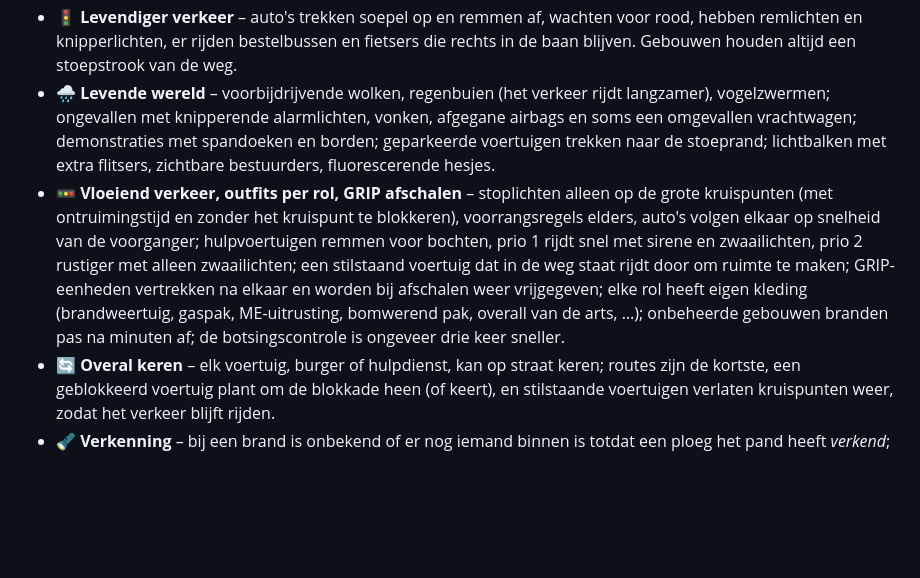
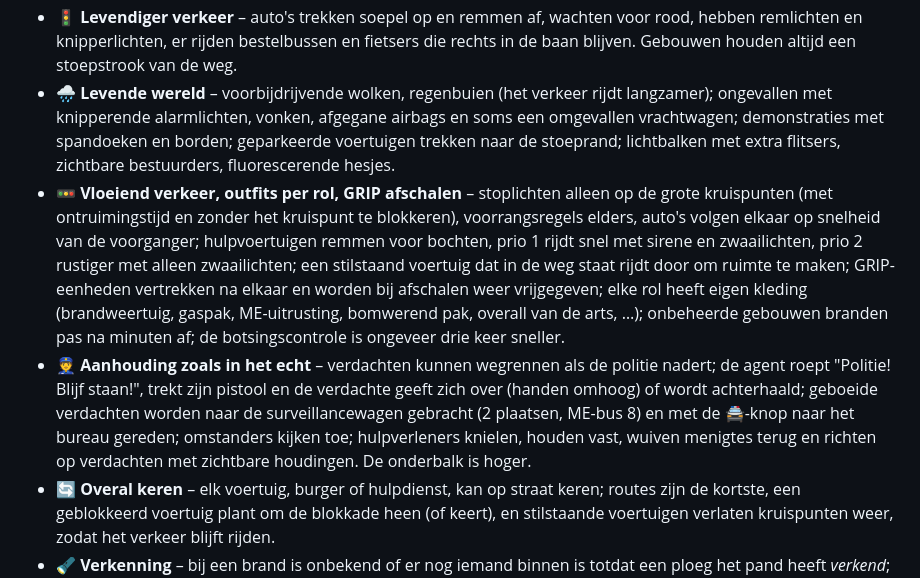
Before and after one commit to ProAdmin007/Open-EM4, a Markdown page: README.nl.md, the part around the change. Rendered like a GitHub page; blank space fills up the shorter version.

```diff
--- a/README.nl.md
+++ b/README.nl.md
@@ -42,8 +42,9 @@ Het spel is geïnspireerd op de gameplay van *Emergency 4* (2006), maar is een *
 - 🚑 **Medische scenes** – familie zit geknield naast de patiënt, slachtoffers worden op een brancard met infuusstandaard en zuurstoffles gedragen, zittende houdingen bij verslikking en allergische reacties; de ambulance rijdt na het ziekenhuis zonder sirene terug naar de kazerne.
 - 🤝 **Jij kiest wie helpt** – selecteer een brandweerman, agent of monteur en klik met rechts (of druk op *Helpen*) op een slachtoffer: die assisteert de verpleegkundige, wat de behandeling versnelt (tot twee helpers) en loopt mee naast de brancard. Geselecteerde eenheden krijgen in 3D een pulserende ring, een lichtzuil, een pijl en een naamlabel.
 - 🚦 **Levendiger verkeer** – auto's trekken soepel op en remmen af, wachten voor rood, hebben remlichten en knipperlichten, er rijden bestelbussen en fietsers die rechts in de baan blijven. Gebouwen houden altijd een stoepstrook van de weg.
-- 🌧 **Levende wereld** – voorbijdrijvende wolken, regenbuien (het verkeer rijdt langzamer), vogelzwermen; ongevallen met knipperende alarmlichten, vonken, afgegane airbags en soms een omgevallen vrachtwagen; demonstraties met spandoeken en borden; geparkeerde voertuigen trekken naar de stoeprand; lichtbalken met extra flitsers, zichtbare bestuurders, fluorescerende hesjes.
+- 🌧 **Levende wereld** – voorbijdrijvende wolken, regenbuien (het verkeer rijdt langzamer); ongevallen met knipperende alarmlichten, vonken, afgegane airbags en soms een omgevallen vrachtwagen; demonstraties met spandoeken en borden; geparkeerde voertuigen trekken naar de stoeprand; lichtbalken met extra flitsers, zichtbare bestuurders, fluorescerende hesjes.
 - 🚥 **Vloeiend verkeer, outfits per rol, GRIP afschalen** – stoplichten alleen op de grote kruispunten (met ontruimingstijd en zonder het kruispunt te blokkeren), voorrangsregels elders, auto's volgen elkaar op snelheid van de voorganger; hulpvoertuigen remmen voor bochten, prio 1 rijdt snel met sirene en zwaailichten, prio 2 rustiger met alleen zwaailichten; een stilstaand voertuig dat in de weg staat rijdt door om ruimte te maken; GRIP-eenheden vertrekken na elkaar en worden bij afschalen weer vrijgegeven; elke rol heeft eigen kleding (brandweertuig, gaspak, ME-uitrusting, bomwerend pak, overall van de arts, …); onbeheerde gebouwen branden pas na minuten af; de botsingscontrole is ongeveer drie keer sneller.
+- 👮 **Aanhouding zoals in het echt** – verdachten kunnen wegrennen als de politie nadert; de agent roept "Politie! Blijf staan!", trekt zijn pistool en de verdachte geeft zich over (handen omhoog) of wordt achterhaald; geboeide verdachten worden naar de surveillancewagen gebracht (2 plaatsen, ME-bus 8) en met de 🚔-knop naar het bureau gereden; omstanders kijken toe; hulpverleners knielen, houden vast, wuiven menigtes terug en richten op verdachten met zichtbare houdingen. De onderbalk is hoger.
 - 🔄 **Overal keren** – elk voertuig, burger of hulpdienst, kan op straat keren; routes zijn de kortste, een geblokkeerd voertuig plant om de blokkade heen (of keert), en stilstaande voertuigen verlaten kruispunten weer, zodat het verkeer blijft rijden.
 - 🔦 **Verkenning** – bij een brand is onbekend of er nog iemand binnen is totdat een ploeg het pand heeft *verkend*; pas dan kun je de mensen binnen redden.
 - ⚰️ **Begrafenisondernemer** – als iemand overlijdt komt er een lijkwagen van het uitvaartcentrum, die de overledene ophaalt en meeneemt; de melding sluit pas daarna. **Berging** – een sleepwagen tilt het wrak op zijn laadbak (ongelukken vragen daar nu om). **Inladen** – de brancard schuift in een paar seconden de ambulance in, en niemand blijft nog achter.
```
Also changed, not shown: README.md (+2 -1 lines), docs/screenshot-3d-arrest-fleeing.png (added), docs/screenshot-3d-arrest-surrender.png (added), 9 other files.
